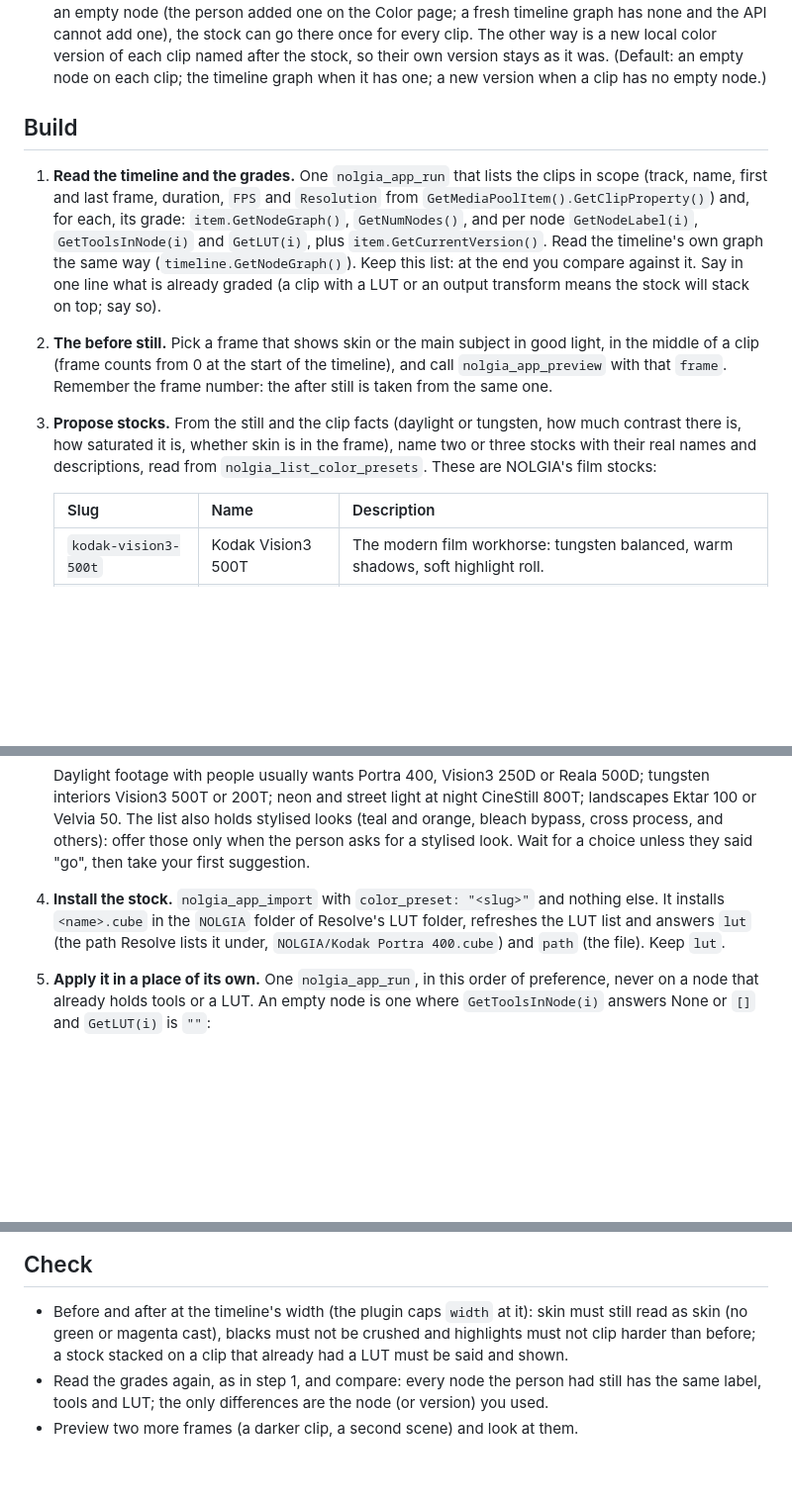
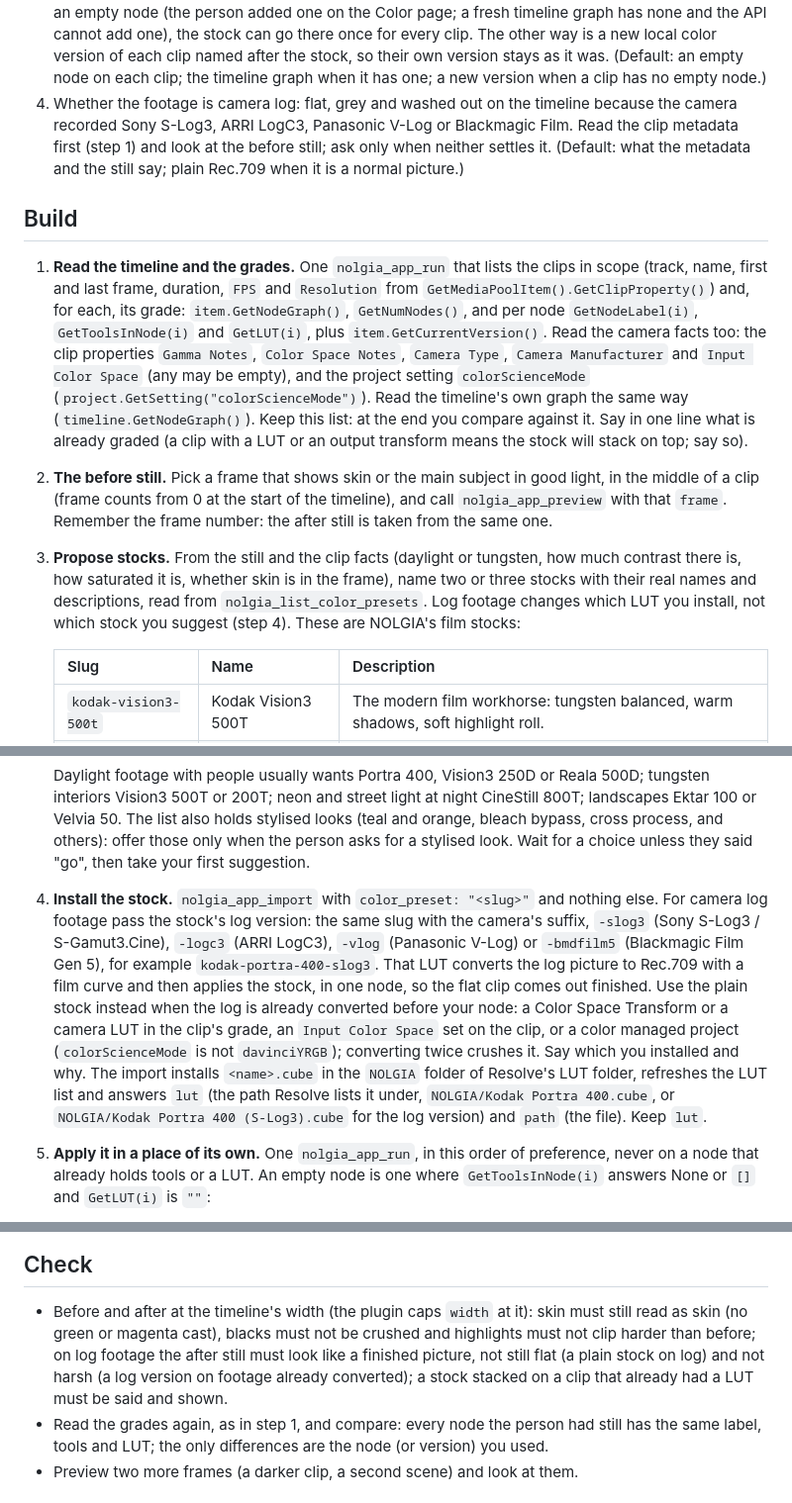
Before and after one commit to nolgiainc/nolgia-plugins, a Markdown page: presets/resolve/color-grading.md, 3 parts joined by grey strips. Shown at 99% size. GitHub-like rendering; blank space fills up the shorter version.

Commit message:
presets/resolve: grade camera log footage with the stock's log version (#5)
On S-Log3, LogC3, V-Log or Blackmagic Film footage a plain NOLGIA stock
leaves the clip flat. The workflow now reads the clip's camera metadata and
the before still (asking only when neither settles it), installs the stock's
log version (kodak-portra-400-slog3 and so on, served by nolgia-api #810),
and keeps the plain stock when the log is already converted before its node,
so it never converts twice.

Co-authored-by: coffeepizza <louieknows@gmail.com>

```diff
--- a/presets/resolve/color-grading.md
+++ b/presets/resolve/color-grading.md
@@ -35,6 +35,11 @@ off or dialled back by the person at any time.
    stock, so their own version stays as it was. (Default: an empty node on
    each clip; the timeline graph when it has one; a new version when a clip
    has no empty node.)
+4. Whether the footage is camera log: flat, grey and washed out on the
+   timeline because the camera recorded Sony S-Log3, ARRI LogC3, Panasonic
+   V-Log or Blackmagic Film. Read the clip metadata first (step 1) and look at
+   the before still; ask only when neither settles it. (Default: what the
+   metadata and the still say; plain Rec.709 when it is a normal picture.)
 
 ## Build
 
@@ -43,7 +48,10 @@ off or dialled back by the person at any time.
    `Resolution` from `GetMediaPoolItem().GetClipProperty()`) and, for each,
    its grade: `item.GetNodeGraph()`, `GetNumNodes()`, and per node
    `GetNodeLabel(i)`, `GetToolsInNode(i)` and `GetLUT(i)`, plus
-   `item.GetCurrentVersion()`. Read the timeline's own graph the same way
+   `item.GetCurrentVersion()`. Read the camera facts too: the clip properties
+   `Gamma Notes`, `Color Space Notes`, `Camera Type`, `Camera Manufacturer`
+   and `Input Color Space` (any may be empty), and the project setting
+   `colorScienceMode` (`project.GetSetting("colorScienceMode")`). Read the timeline's own graph the same way
    (`timeline.GetNodeGraph()`). Keep this list: at the end you compare against
    it. Say in one line what is already graded (a clip with a LUT or an
    output transform means the stock will stack on top; say so).
@@ -54,8 +62,9 @@ off or dialled back by the person at any time.
 3. **Propose stocks.** From the still and the clip facts (daylight or
    tungsten, how much contrast there is, how saturated it is, whether skin is
    in the frame), name two or three stocks with their real names and
-   descriptions, read from `nolgia_list_color_presets`. These are NOLGIA's film
-   stocks:
+   descriptions, read from `nolgia_list_color_presets`. Log footage changes
+   which LUT you install, not which stock you suggest (step 4). These are
+   NOLGIA's film stocks:
 
    | Slug | Name | Description |
    |---|---|---|
@@ -86,9 +95,21 @@ off or dialled back by the person at any time.
    others): offer those only when the person asks for a stylised look. Wait
    for a choice unless they said "go", then take your first suggestion.
 4. **Install the stock.** `nolgia_app_import` with `color_preset: "<slug>"` and
-   nothing else. It installs `<name>.cube` in the `NOLGIA` folder of Resolve's
-   LUT folder, refreshes the LUT list and answers `lut` (the path Resolve lists
-   it under, `NOLGIA/Kodak Portra 400.cube`) and `path` (the file). Keep `lut`.
+   nothing else. For camera log footage pass the stock's log version: the
+   same slug with the camera's suffix, `-slog3` (Sony S-Log3 /
+   S-Gamut3.Cine), `-logc3` (ARRI LogC3), `-vlog` (Panasonic V-Log) or
+   `-bmdfilm5` (Blackmagic Film Gen 5), for example `kodak-portra-400-slog3`.
+   That LUT converts the log picture to Rec.709 with a film curve and then
+   applies the stock, in one node, so the flat clip comes out finished. Use
+   the plain stock instead when the log is already converted before your
+   node: a Color Space Transform or a camera LUT in the clip's grade, an
+   `Input Color Space` set on the clip, or a color managed project
+   (`colorScienceMode` is not `davinciYRGB`); converting twice crushes it.
+   Say which you installed and why. The import installs `<name>.cube` in the
+   `NOLGIA` folder of Resolve's LUT folder, refreshes the LUT list and answers
+   `lut` (the path Resolve lists it under, `NOLGIA/Kodak Portra 400.cube`, or
+   `NOLGIA/Kodak Portra 400 (S-Log3).cube` for the log version) and `path`
+   (the file). Keep `lut`.
 5. **Apply it in a place of its own.** One `nolgia_app_run`, in this order of
    preference, never on a node that already holds tools or a LUT. An empty
    node is one where `GetToolsInNode(i)` answers None or `[]` and `GetLUT(i)`
@@ -133,7 +154,9 @@ off or dialled back by the person at any time.
 
 - Before and after at the timeline's width (the plugin caps `width` at it): skin must still read as
   skin (no green or magenta cast), blacks must not be crushed and highlights
-  must not clip harder than before; a stock stacked on a clip that already had
+  must not clip harder than before; on log footage the after still must look
+  like a finished picture, not still flat (a plain stock on log) and not harsh
+  (a log version on footage already converted); a stock stacked on a clip that already had
   a LUT must be said and shown.
 - Read the grades again, as in step 1, and compare: every node the person had
   still has the same label, tools and LUT; the only differences are the node
```
